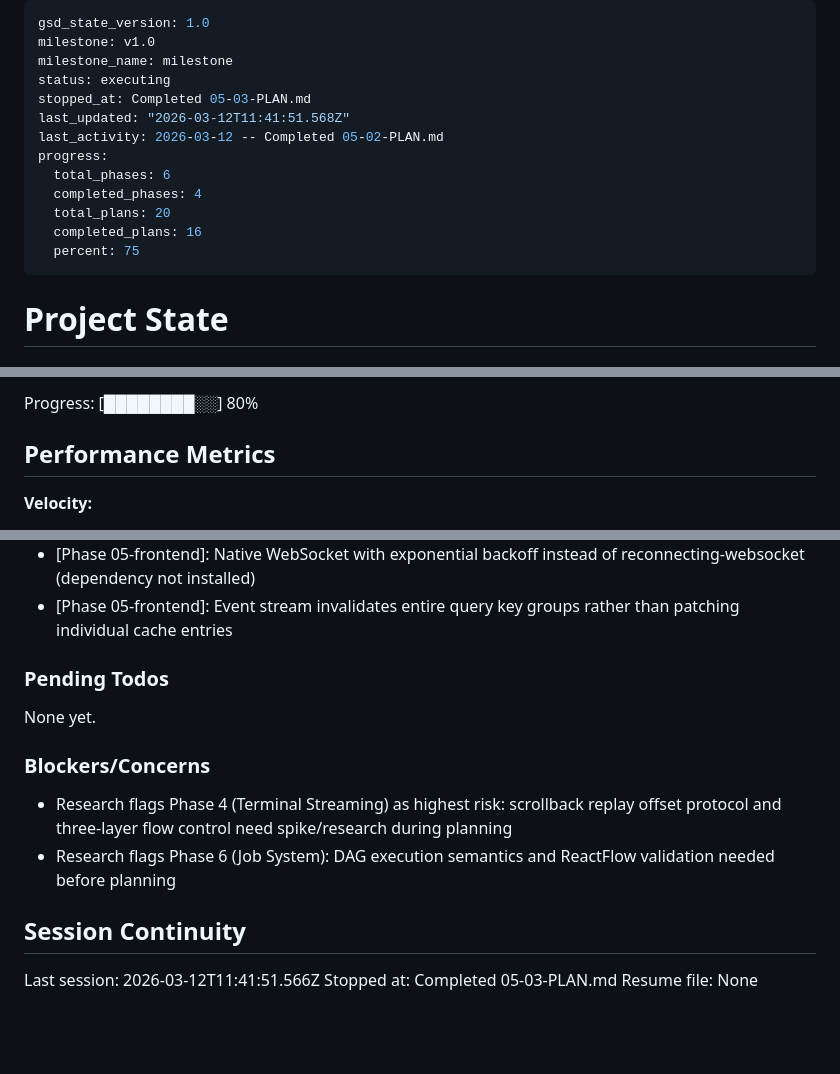
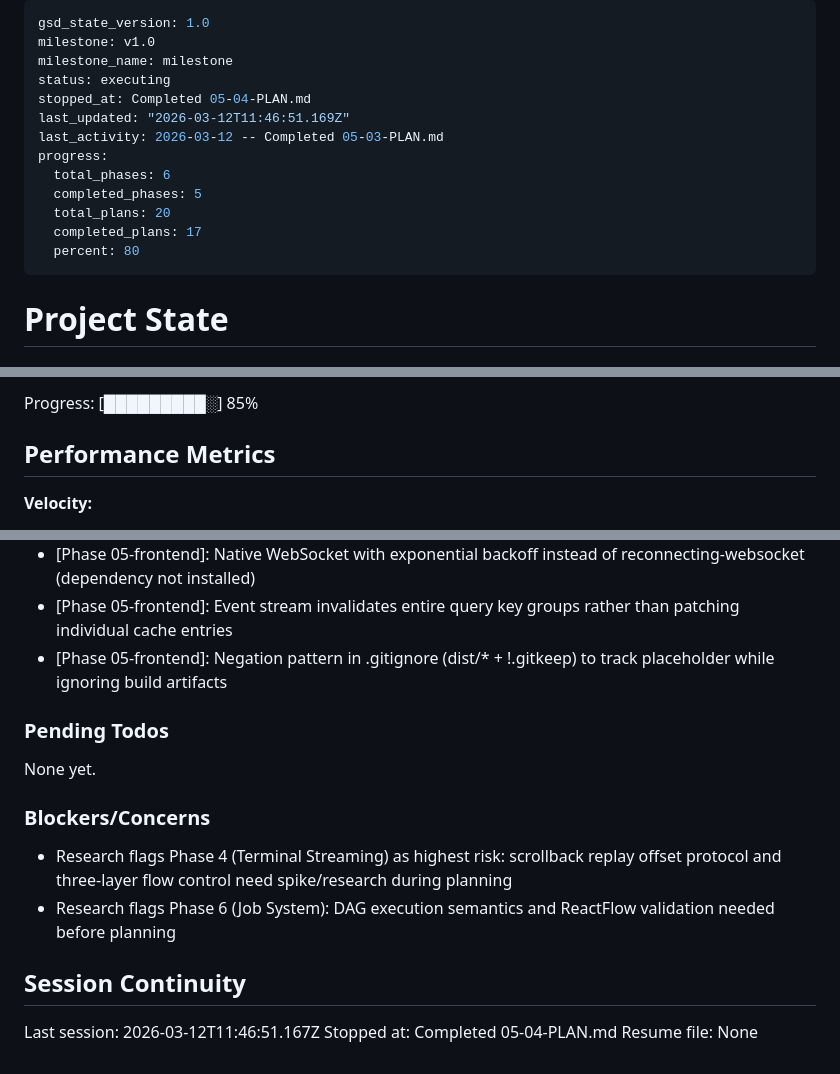
Before and after one commit to kodrunhq/claude-plane, a Markdown page: .planning/STATE.md, 3 parts joined by grey strips. GitHub-like rendering; blank space fills up the shorter version.

Commit message:
docs(05-04): complete frontend embed plan

```diff
--- a/.planning/STATE.md
+++ b/.planning/STATE.md
@@ -3,15 +3,15 @@ gsd_state_version: 1.0
 milestone: v1.0
 milestone_name: milestone
 status: executing
-stopped_at: Completed 05-03-PLAN.md
-last_updated: "2026-03-12T11:41:51.568Z"
-last_activity: 2026-03-12 -- Completed 05-02-PLAN.md
+stopped_at: Completed 05-04-PLAN.md
+last_updated: "2026-03-12T11:46:51.169Z"
+last_activity: 2026-03-12 -- Completed 05-03-PLAN.md
 progress:
   total_phases: 6
-  completed_phases: 4
+  completed_phases: 5
   total_plans: 20
-  completed_plans: 16
-  percent: 75
+  completed_plans: 17
+  percent: 80
 ---
 
 # Project State
@@ -32,5 +32,5 @@ Last activity: 2026-03-12 -- Completed 05-03-PLAN.md
 
-Progress: [████████░░] 80%
+Progress: [█████████░] 85%
 
 ## Performance Metrics
 
@@ -104,6 +105,7 @@ Recent decisions affecting current work:
 - [Phase 05]: Sidebar width transitions via inline style for collapsed/expanded states (240px/64px)
 - [Phase 05-frontend]: Native WebSocket with exponential backoff instead of reconnecting-websocket (dependency not installed)
 - [Phase 05-frontend]: Event stream invalidates entire query key groups rather than patching individual cache entries
+- [Phase 05-frontend]: Negation pattern in .gitignore (dist/* + !.gitkeep) to track placeholder while ignoring build artifacts
 
 ### Pending Todos
 
@@ -116,6 +118,6 @@ None yet.
 
 ## Session Continuity
 
-Last session: 2026-03-12T11:41:51.566Z
-Stopped at: Completed 05-03-PLAN.md
+Last session: 2026-03-12T11:46:51.167Z
+Stopped at: Completed 05-04-PLAN.md
 Resume file: None
```
Also changed, not shown: other parts of .planning/STATE.md (+3 -2 lines), .planning/ROADMAP.md (+2 -2 lines), 1 other file.
